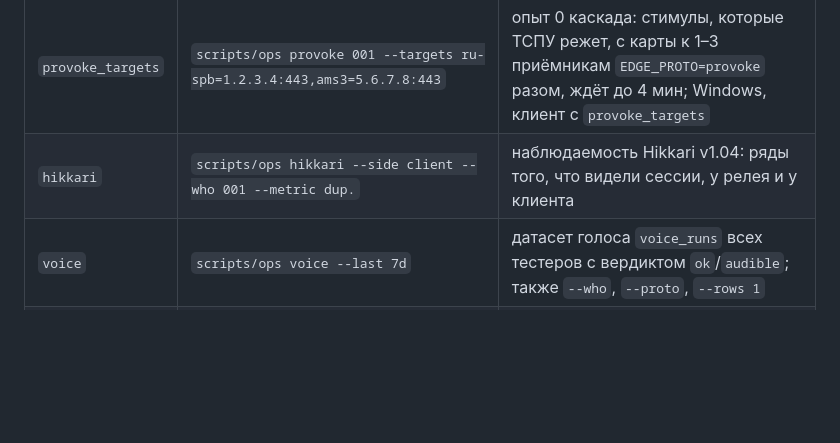
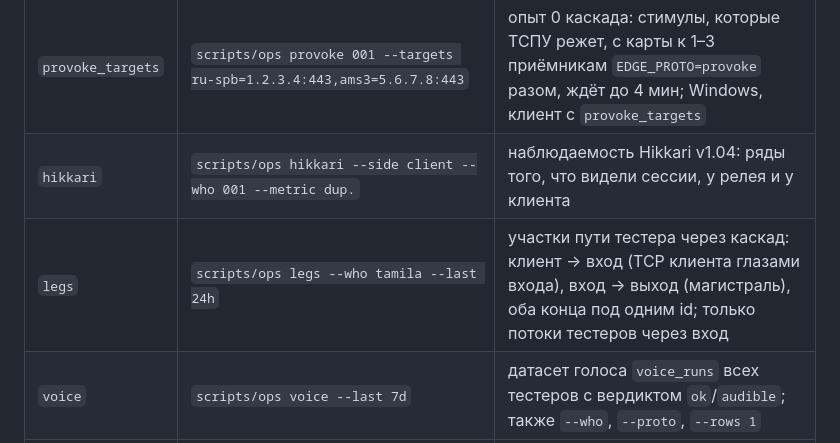
Before and after one commit to m1d1x/hikkari-client, a Markdown page: docs/AGENT-TESTER-LOGS.md, the part around the change. Rendered like a GitHub page; blank space fills up the shorter version.

Commit message:
docs(agents): the tester log guide names legs
Co-Authored-By: Claude Opus 5.5 <noreply@anthropic.com>

```diff
--- a/docs/AGENT-TESTER-LOGS.md
+++ b/docs/AGENT-TESTER-LOGS.md
@@ -26,6 +26,7 @@ scripts/ops testers
 | `probe_voice` | `scripts/ops probe-voice 001` | звонок на пробу сейчас: 30 с датаграмм через туннель (на Windows ещё с карты), ждёт до 4 мин; туннель включён, клиент новее 1.0.59 |
 | `provoke_targets` | `scripts/ops provoke 001 --targets ru-spb=1.2.3.4:443,ams3=5.6.7.8:443` | опыт 0 каскада: стимулы, которые ТСПУ режет, с карты к 1–3 приёмникам `EDGE_PROTO=provoke` разом, ждёт до 4 мин; Windows, клиент с `provoke_targets` |
 | `hikkari` | `scripts/ops hikkari --side client --who 001 --metric dup.` | наблюдаемость Hikkari v1.04: ряды того, что видели сессии, у релея и у клиента |
+| `legs` | `scripts/ops legs --who tamila --last 24h` | участки пути тестера через каскад: клиент → вход (TCP клиента глазами входа), вход → выход (магистраль), оба конца под одним id; только потоки тестеров через вход |
 | `voice` | `scripts/ops voice --last 7d` | датасет голоса `voice_runs` всех тестеров с вердиктом `ok`/`audible`; также `--who`, `--proto`, `--rows 1` |
 | `errors` | `scripts/ops errors --window 24h` | группы ошибок клиентов; также `7d`, `30d` |
 | `tickets`, `ticket` | `scripts/ops tickets`, `scripts/ops ticket 4` | обращения в поддержку |
```
